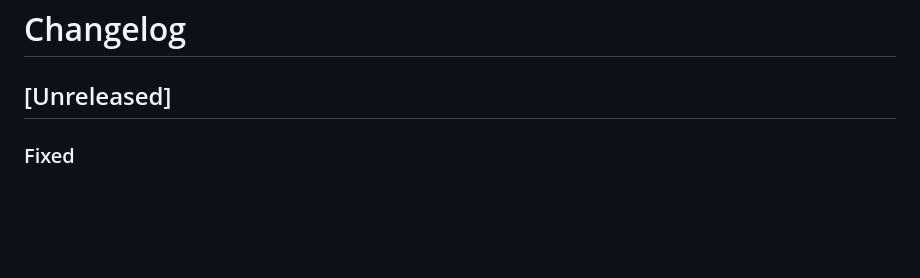
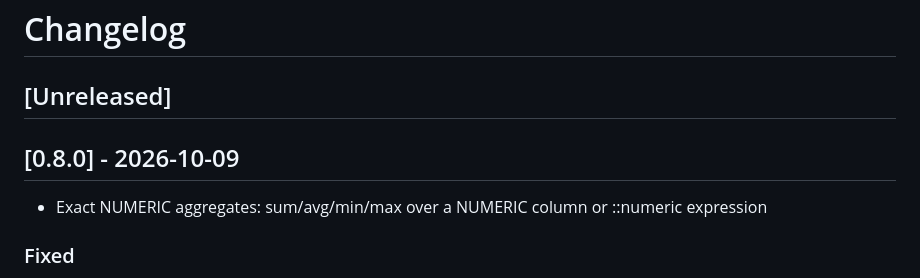
Before and after one commit to drummonds/go-postgres, a Markdown page: CHANGELOG.md, the part around the change. Rendered like a GitHub page; blank space fills up the shorter version.

Commit message:
Update CHANGELOG for v0.8.0

```diff
--- a/CHANGELOG.md
+++ b/CHANGELOG.md
@@ -1,6 +1,10 @@
 # Changelog
 
 ## [Unreleased]
+
+## [0.8.0] - 2026-10-09
+
+ - Exact NUMERIC aggregates: sum/avg/min/max over a NUMERIC column or ::numeric expression
 
 ### Fixed
 - `sum`, `avg`, `min` and `max` over a column declared NUMERIC are exact.
```
